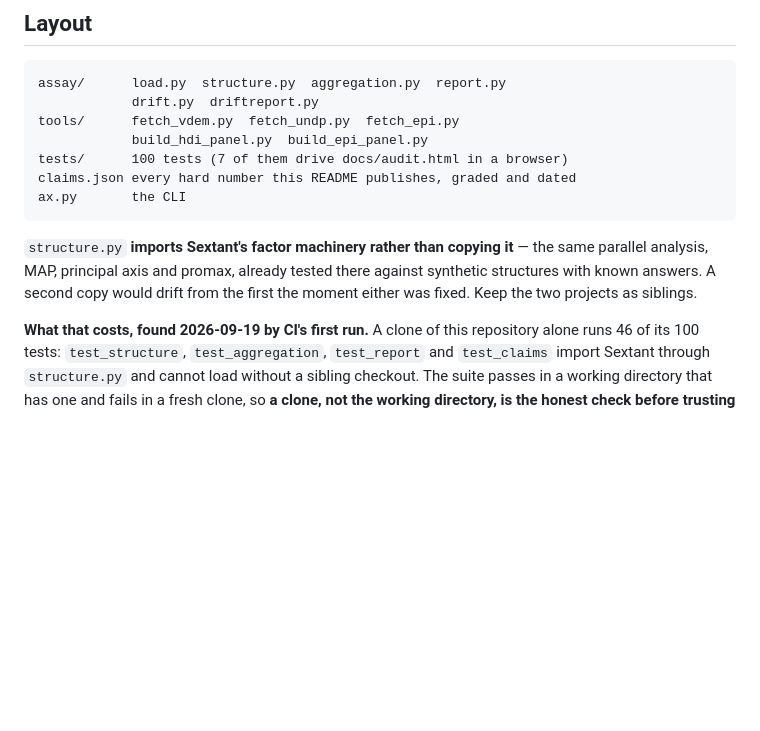
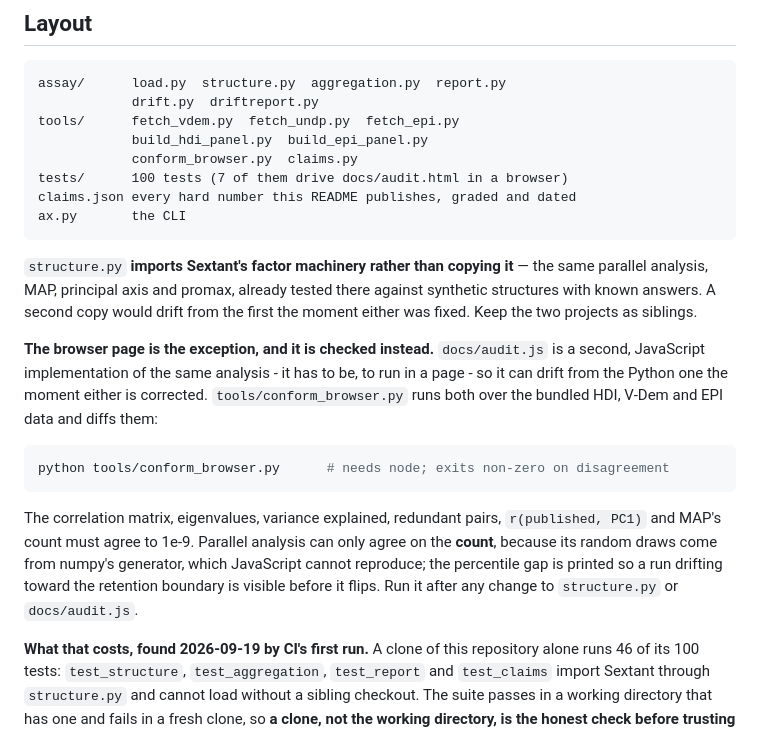
Before and after one commit to jhaney0214-sys/assay, a Markdown page: README.md, the part around the change. Rendered like a GitHub page; blank space fills up the shorter version.

Commit message:
README: document the tool no Markdown file mentioned
Found by the workstation-wide check recorded in METHOD.md: a tools/ script
named in no Markdown file. The command was run to confirm the new text
where it can run here.

Co-Authored-By: Claude Opus 5.5 <noreply@anthropic.com>
Claude-Session: https://claude.ai/code/session_01XEXNJryAYTZKyh1T54vLfv

````diff
--- a/README.md
+++ b/README.md
@@ -331,6 +331,7 @@ assay/      load.py  structure.py  aggregation.py  report.py
             drift.py  driftreport.py
 tools/      fetch_vdem.py  fetch_undp.py  fetch_epi.py
             build_hdi_panel.py  build_epi_panel.py
+            conform_browser.py  claims.py
 tests/      100 tests (7 of them drive docs/audit.html in a browser)
 claims.json every hard number this README publishes, graded and dated
 ax.py       the CLI
@@ -340,6 +341,23 @@ ax.py       the CLI
 the same parallel analysis, MAP, principal axis and promax, already tested there
 against synthetic structures with known answers. A second copy would drift from
 the first the moment either was fixed. Keep the two projects as siblings.
+
+**The browser page is the exception, and it is checked instead.** `docs/audit.js`
+is a second, JavaScript implementation of the same analysis - it has to be, to
+run in a page - so it can drift from the Python one the moment either is
+corrected. `tools/conform_browser.py` runs both over the bundled HDI, V-Dem and
+EPI data and diffs them:
+
+```bash
+python tools/conform_browser.py      # needs node; exits non-zero on disagreement
+```
+
+The correlation matrix, eigenvalues, variance explained, redundant pairs,
+`r(published, PC1)` and MAP's count must agree to 1e-9. Parallel analysis can
+only agree on the **count**, because its random draws come from numpy's
+generator, which JavaScript cannot reproduce; the percentile gap is printed so a
+run drifting toward the retention boundary is visible before it flips. Run it
+after any change to `structure.py` or `docs/audit.js`.
 
 **What that costs, found 2026-09-19 by CI's first run.** A clone of this
 repository alone runs 46 of its 100 tests: `test_structure`, `test_aggregation`,
````
